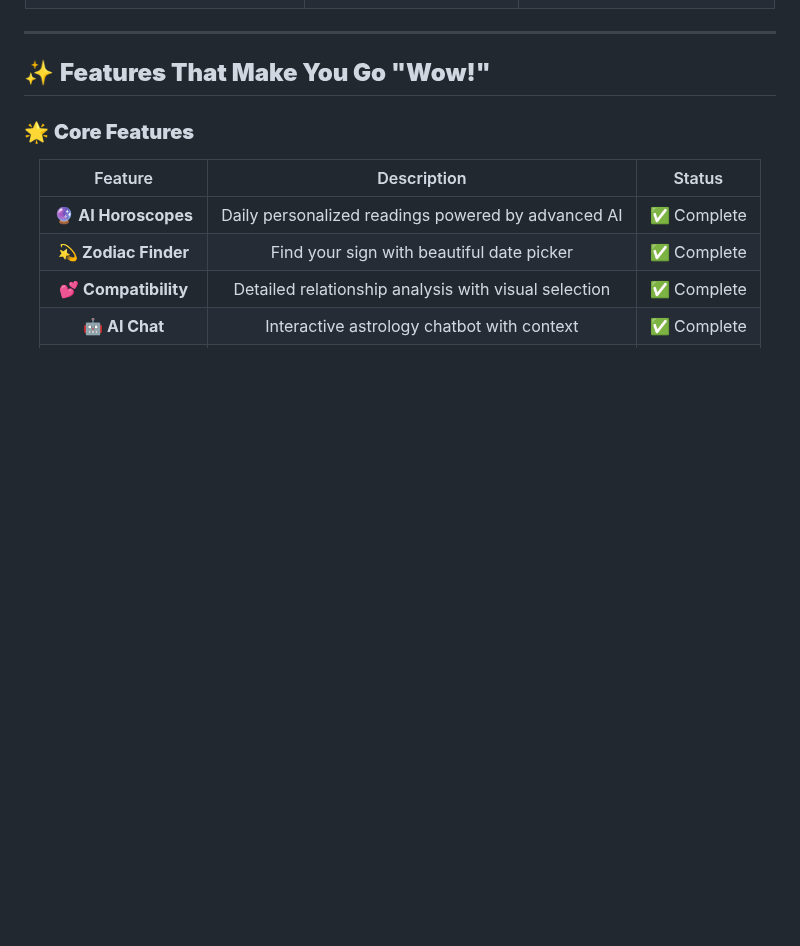
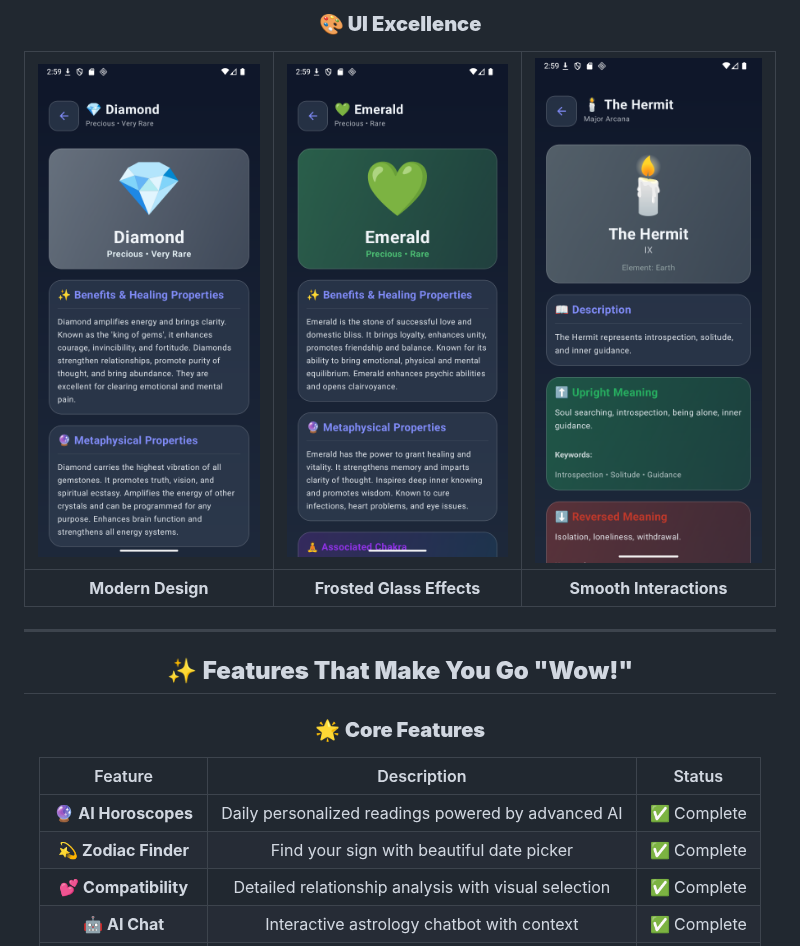
Before and after one commit to kreggscode/Zodiac-Ai-Kotlin, a Markdown page: README.md, the part around one of its changes. Rendered like a GitHub page; blank space fills up the shorter version.

Commit message:
docs: Add comprehensive screenshot gallery showcasing all 22 app screens

```diff
--- a/README.md
+++ b/README.md
@@ -48,3 +103,8 @@ Welcome to **ZodiacAI Finder** - where ancient wisdom meets cutting-edge AI tech
+### **🎨 UI Excellence**
+
+| ![Beautiful UI](https://raw.githubusercontent.com/kreggscode/Zodiac-Ai-Kotlin/main/Screenshots/Screenshot_20251014_025916.png) | ![Glassmorphism](https://raw.githubusercontent.com/kreggscode/Zodiac-Ai-Kotlin/main/Screenshots/Screenshot_20251014_025922.png) | ![Smooth Animations](https://raw.githubusercontent.com/kreggscode/Zodiac-Ai-Kotlin/main/Screenshots/Screenshot_20251014_025937.png) |
+|:---:|:---:|:---:|
+| **Modern Design** | **Frosted Glass Effects** | **Smooth Interactions** |
 
 </div>
 
```
Also changed, not shown: other parts of README.md (+55 -0 lines).
